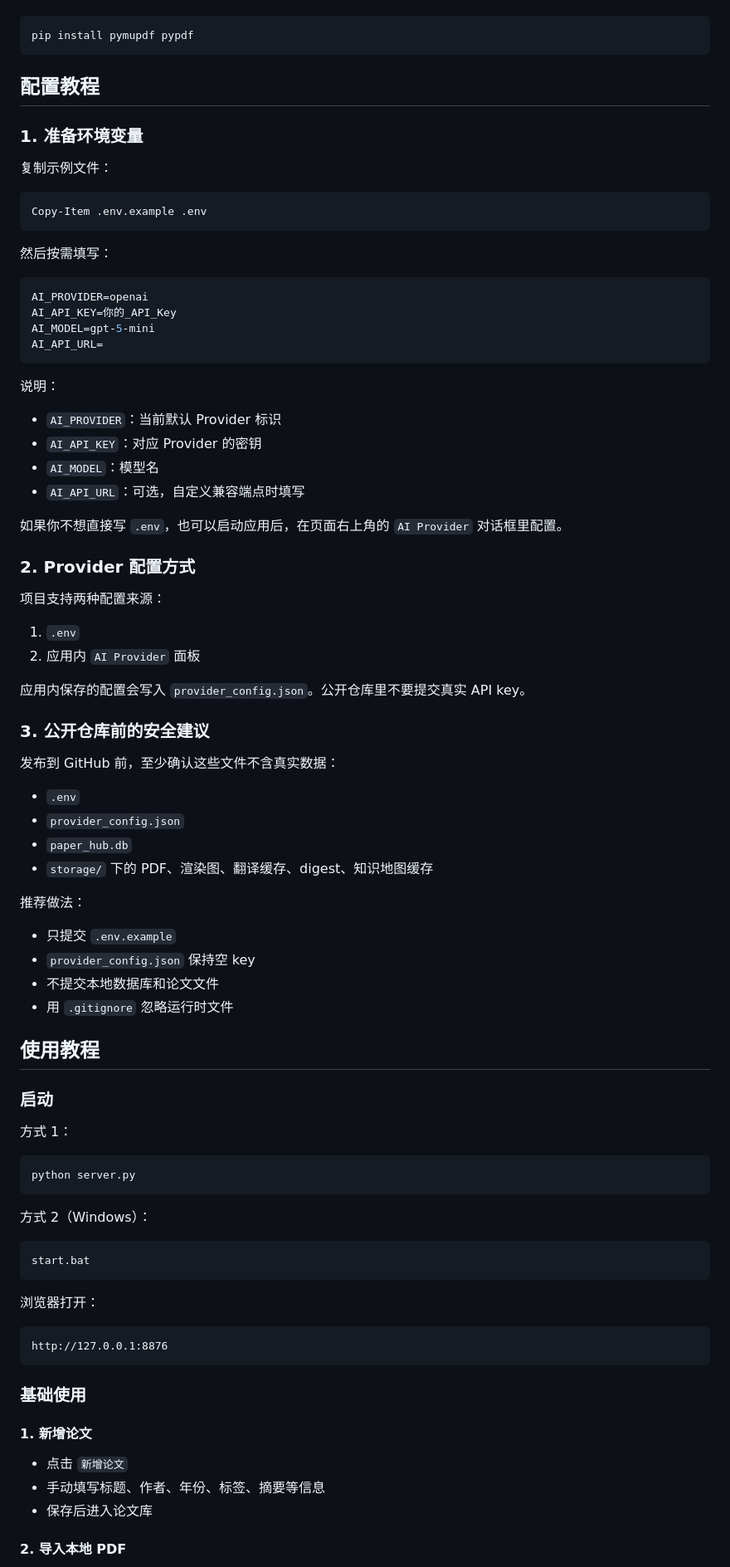
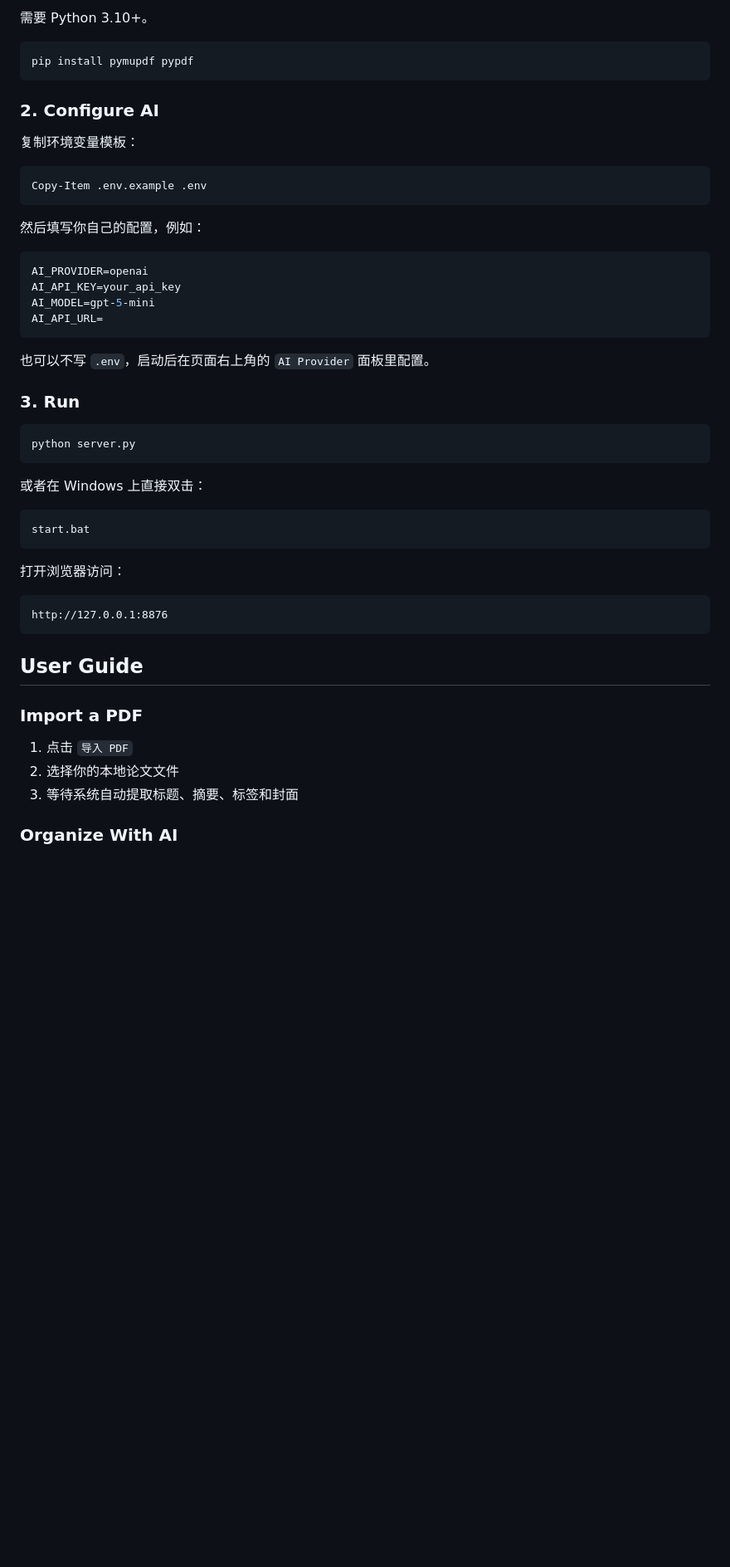
Before and after one commit to jomify/paper-hub, a Markdown page: README.md, the part around one of its changes. Shown at 83% size. Drawn GitHub-style; blank space fills up the shorter version.

````diff
--- a/README.md
+++ b/README.md
@@ -50,90 +87,53 @@ paper-hub/
+需要 Python 3.10+。
 
 ```powershell
 pip install pymupdf pypdf
 ```
 
-## 配置教程
+### 2. Configure AI
 
-### 1. 准备环境变量
-
-复制示例文件：
+复制环境变量模板：
 
 ```powershell
 Copy-Item .env.example .env
 ```
 
-然后按需填写：
+然后填写你自己的配置，例如：
 
 ```env
 AI_PROVIDER=openai
-AI_API_KEY=你的_API_Key
+AI_API_KEY=your_api_key
 AI_MODEL=gpt-5-mini
 AI_API_URL=
 ```
 
-说明：
+也可以不写 `.env`，启动后在页面右上角的 `AI Provider` 面板里配置。
 
-- `AI_PROVIDER`：当前默认 Provider 标识
-- `AI_API_KEY`：对应 Provider 的密钥
-- `AI_MODEL`：模型名
-- `AI_API_URL`：可选，自定义兼容端点时填写
-
-如果你不想直接写 `.env`，也可以启动应用后，在页面右上角的 `AI Provider` 对话框里配置。
-
-### 2. Provider 配置方式
-
-项目支持两种配置来源：
-
-1. `.env`
-2. 应用内 `AI Provider` 面板
-
-应用内保存的配置会写入 `provider_config.json`。公开仓库里不要提交真实 API key。
-
-### 3. 公开仓库前的安全建议
-
-发布到 GitHub 前，至少确认这些文件不含真实数据：
-
-- `.env`
-- `provider_config.json`
-- `paper_hub.db`
-- `storage/` 下的 PDF、渲染图、翻译缓存、digest、知识地图缓存
-
-推荐做法：
-
-- 只提交 `.env.example`
-- `provider_config.json` 保持空 key
-- 不提交本地数据库和论文文件
-- 用 `.gitignore` 忽略运行时文件
-
-## 使用教程
-
-### 启动
-
-方式 1：
+### 3. Run
 
 ```powershell
 python server.py
 ```
 
-方式 2（Windows）：
+或者在 Windows 上直接双击：
 
 ```text
 start.bat
 ```
 
-浏览器打开：
+打开浏览器访问：
 
 ```text
 http://127.0.0.1:8876
 ```
 
-### 基础使用
+## User Guide
 
-#### 1. 新增论文
+### Import a PDF
 
-- 点击 `新增论文`
-- 手动填写标题、作者、年份、标签、摘要等信息
-- 保存后进入论文库
+1. 点击 `导入 PDF`
+2. 选择你的本地论文文件
+3. 等待系统自动提取标题、摘要、标签和封面
 
-#### 2. 导入本地 PDF
+### Organize With AI
 
````
Also changed, not shown: other parts of README.md (+191 -112 lines).
